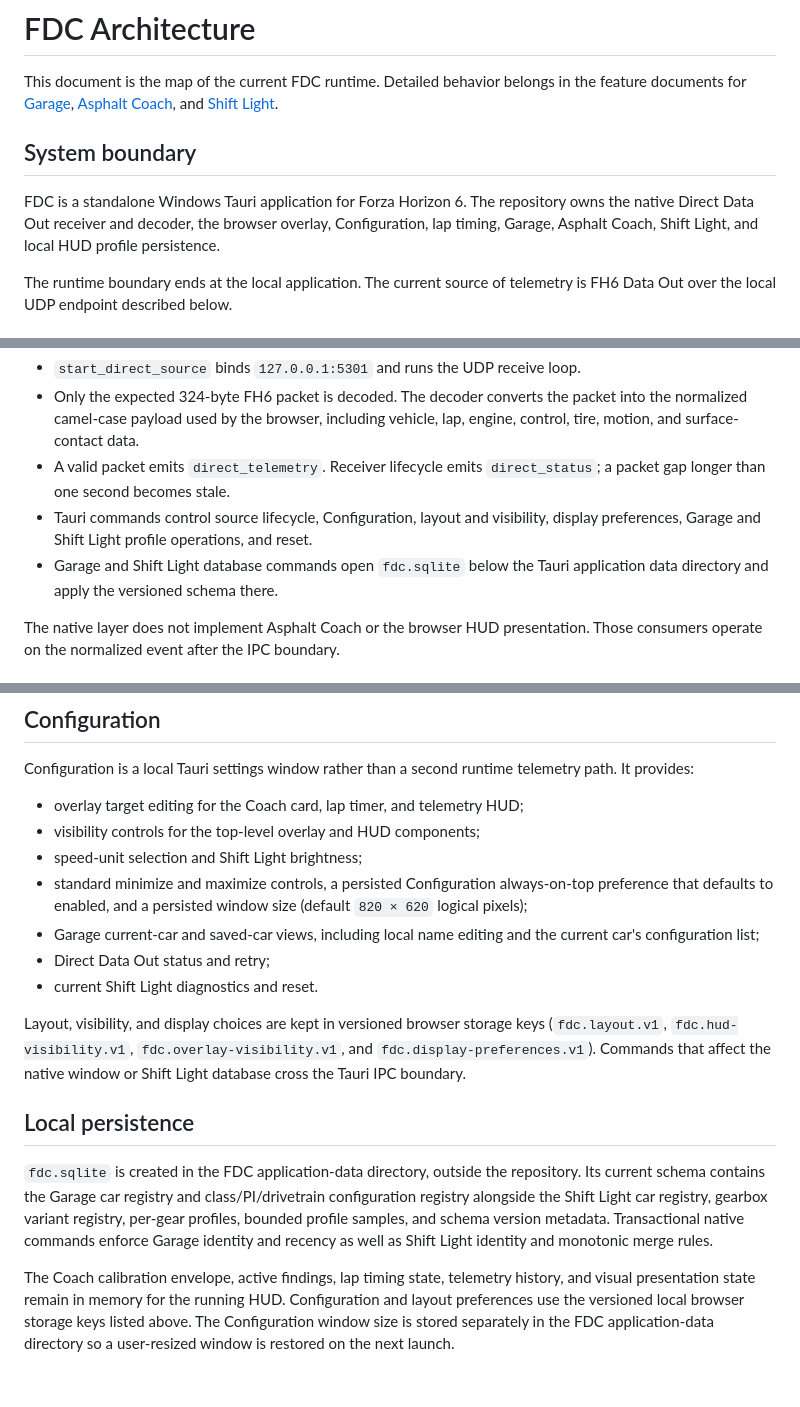
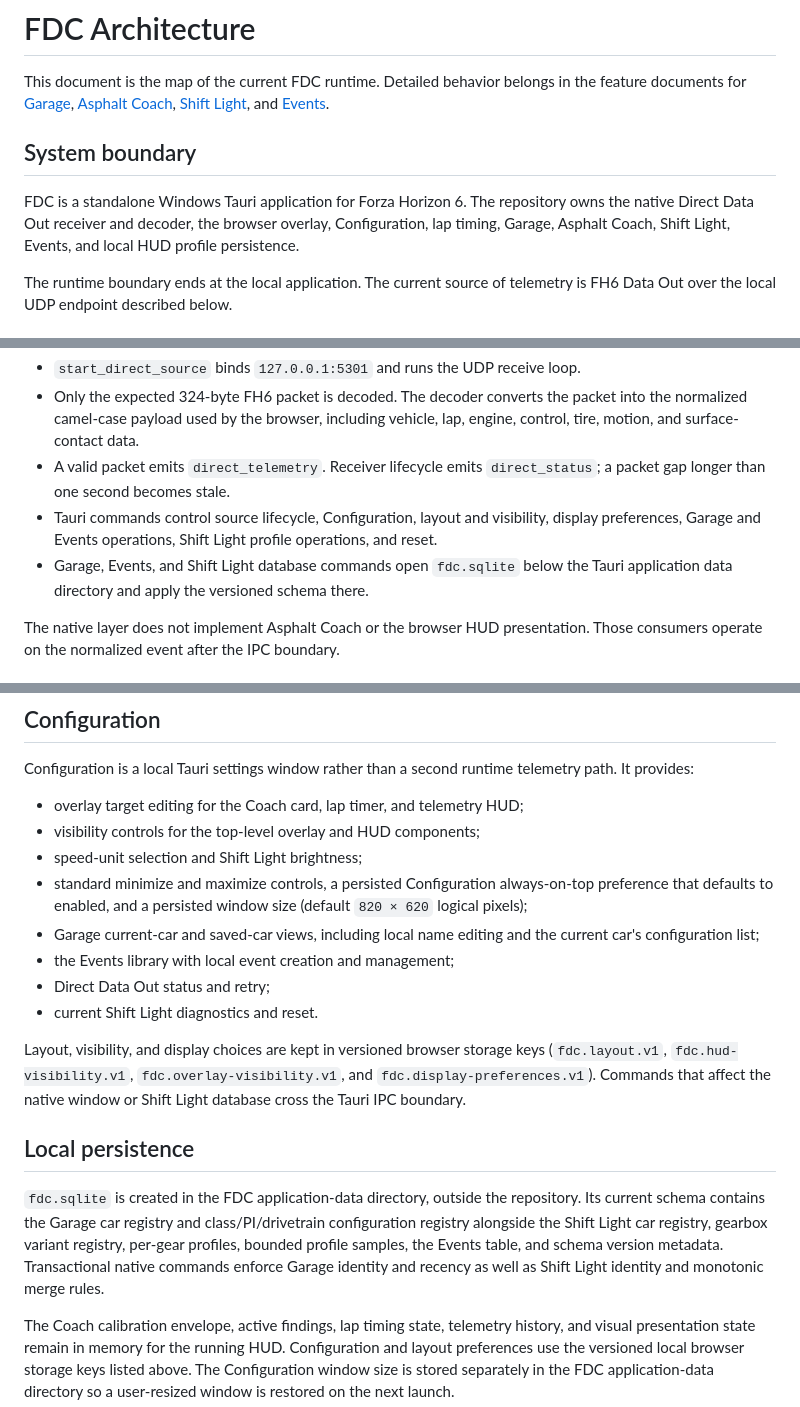
Before and after one commit to kv199/fdc-application, a Markdown page: docs/architecture.md, 3 parts joined by grey strips. GitHub-like rendering; blank space fills up the shorter version.

Commit message:
docs: record current events behavior

```diff
--- a/docs/architecture.md
+++ b/docs/architecture.md
@@ -2,14 +2,14 @@
 
 This document is the map of the current FDC runtime. Detailed behavior belongs
 in the feature documents for [Garage](garage.md), [Asphalt Coach](asphalt-coach.md),
-and [Shift Light](shift-light.md).
+[Shift Light](shift-light.md), and [Events](events.md).
 
 ## System boundary
 
 FDC is a standalone Windows Tauri application for Forza Horizon 6. The
 repository owns the native Direct Data Out receiver and decoder, the browser
-overlay, Configuration, lap timing, Garage, Asphalt Coach, Shift Light, and local HUD
-profile persistence.
+overlay, Configuration, lap timing, Garage, Asphalt Coach, Shift Light, Events,
+and local HUD profile persistence.
 
 The runtime boundary ends at the local application. The current source of
 telemetry is FH6 Data Out over the local UDP endpoint described below.
@@ -62,9 +62,9 @@ the tray menu, Direct Data Out, and native persistence commands.
 - A valid packet emits `direct_telemetry`. Receiver lifecycle emits
   `direct_status`; a packet gap longer than one second becomes stale.
 - Tauri commands control source lifecycle, Configuration, layout and
-  visibility, display preferences, Garage and Shift Light profile operations,
-  and reset.
-- Garage and Shift Light database commands open `fdc.sqlite` below the Tauri
+  visibility, display preferences, Garage and Events operations, Shift Light
+  profile operations, and reset.
+- Garage, Events, and Shift Light database commands open `fdc.sqlite` below the Tauri
   application data directory and apply the versioned schema there.
 
 The native layer does not implement Asphalt Coach or the browser HUD
@@ -140,6 +140,7 @@ telemetry path. It provides:
   size (default `820 × 620` logical pixels);
 - Garage current-car and saved-car views, including local name editing and the
   current car's configuration list;
+- the Events library with local event creation and management;
 - Direct Data Out status and retry;
 - current Shift Light diagnostics and reset.
 
@@ -153,9 +154,9 @@ affect the native window or Shift Light database cross the Tauri IPC boundary.
 `fdc.sqlite` is created in the FDC application-data directory, outside the
 repository. Its current schema contains the Garage car registry and
 class/PI/drivetrain configuration registry alongside the Shift Light car registry, gearbox variant
-registry, per-gear profiles, bounded profile samples, and schema version
-metadata. Transactional native commands enforce Garage identity and recency as
-well as Shift Light identity and monotonic merge rules.
+registry, per-gear profiles, bounded profile samples, the Events table, and
+schema version metadata. Transactional native commands enforce Garage identity
+and recency as well as Shift Light identity and monotonic merge rules.
 
 The Coach calibration envelope, active findings, lap timing state, telemetry
 history, and visual presentation state remain in memory for the running HUD.
```
Also changed, not shown: other parts of docs/architecture.md (+3 -3 lines), docs/events.md (+15 -17 lines).
